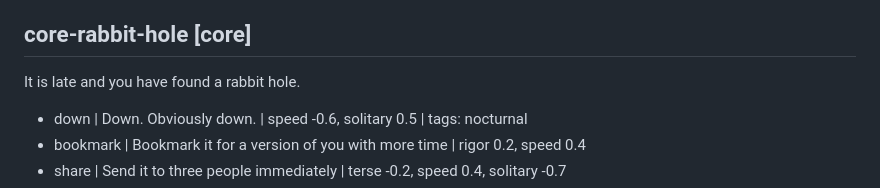
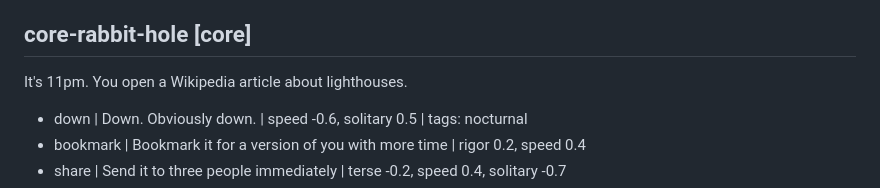
Before and after one commit to econchick/which-model-are-you, a Markdown page: content/questions.md, the part around the change. Rendered like a GitHub page.

Commit message:
Make the rabbit hole a late-night Wikipedia article about lighthouses
Co-Authored-By: Claude Opus 5.5 <noreply@anthropic.com>

```diff
--- a/content/questions.md
+++ b/content/questions.md
@@ -164,7 +164,7 @@ In a meeting, your manager calls your idea "load-bearing."
 - adopt | Start calling everything "load-bearing" | terse -0.2, earnest -0.3, solitary -0.4
 
 ## core-rabbit-hole [core]
-It is late and you have found a rabbit hole.
+It's 11pm. You open a Wikipedia article about lighthouses.
 
 - down | Down. Obviously down. | speed -0.6, solitary 0.5 | tags: nocturnal
 - bookmark | Bookmark it for a version of you with more time | rigor 0.2, speed 0.4
```
